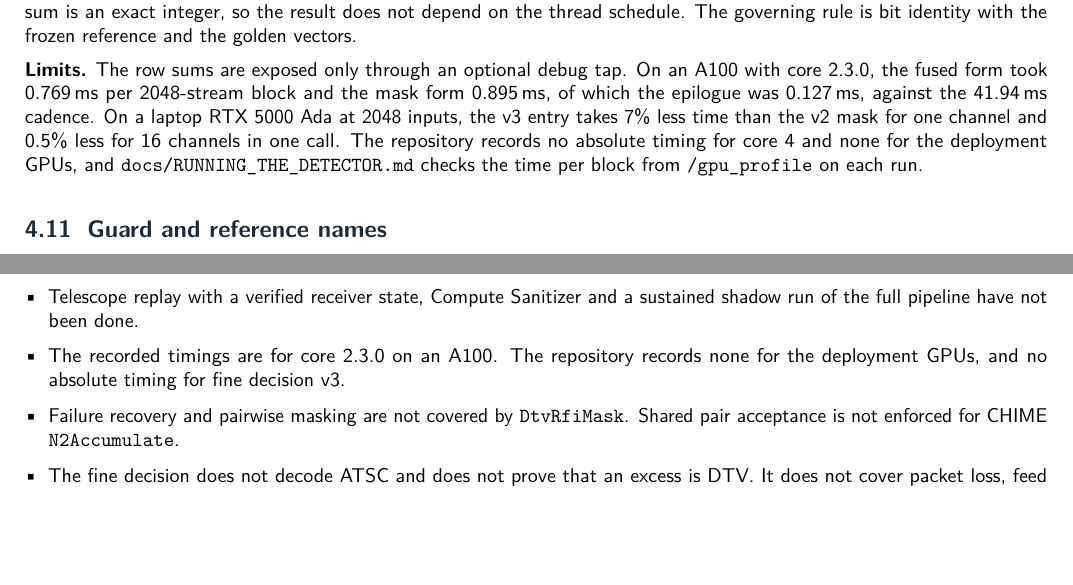
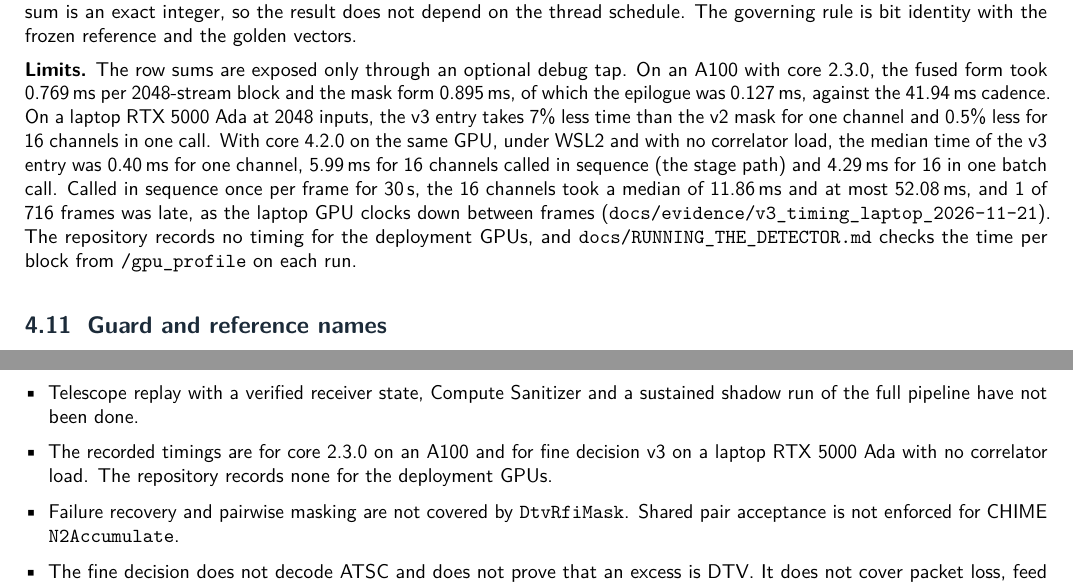
Before and after one commit to WVURAIL/pilotproxy, a LaTeX document (docs/PilotProxy_DD001_Design_Document.tex): two parts of pages 12 and 19 of 22, joined at a grey line, cut so that both start at the same text, the shorter picture padded with empty space. Compiled offline with pdfLaTeX; a LaTeX package or settings file that is missing is left out.

Commit message:
DD: v3 core timing on the laptop RTX 5000 Ada (no correlator load) (#83)

```diff
--- a/docs/PilotProxy_DD001_Design_Document.tex
+++ b/docs/PilotProxy_DD001_Design_Document.tex
@@ -860,9 +860,15 @@ core 2.3.0, the fused form took 0.769\,ms per 2048-stream block and the mask
 form 0.895\,ms, of which the epilogue was 0.127\,ms, against the 41.94\,ms
 cadence. On a laptop RTX 5000 Ada at 2048 inputs, the v3 entry takes 7\%
 less time than the v2 mask for one channel and 0.5\% less for 16 channels in
-one call. The repository records no absolute timing for core 4 and none for
-the deployment GPUs, and \code{docs/RUNNING_THE_DETECTOR.md} checks the time
-per block from \code{/gpu_profile} on each run.}
+one call. With core 4.2.0 on the same GPU, under WSL2 and with no correlator
+load, the median time of the v3 entry was 0.40\,ms for one channel, 5.99\,ms
+for 16 channels called in sequence (the stage path) and 4.29\,ms for 16 in one
+batch call. Called in sequence once per frame for 30\,s, the 16 channels took
+a median of 11.86\,ms and at most 52.08\,ms, and 1 of 716 frames was late, as
+the laptop GPU clocks down between frames
+(\code{docs/evidence/v3_timing_laptop_2026-11-21}). The repository records no
+timing for the deployment GPUs, and \code{docs/RUNNING_THE_DETECTOR.md} checks
+the time per block from \code{/gpu_profile} on each run.}
 
 \subsection{Guard and reference names}
 \choice{The public terms are \field{skipped_guard_bins} and
@@ -1247,9 +1253,9 @@ them (\code{CHIME_DERIVED.md}).
         against data products.
   \item Telescope replay with a verified receiver state, Compute Sanitizer and
         a sustained shadow run of the full pipeline have not been done.
-  \item The recorded timings are for core 2.3.0 on an A100. The repository
-        records none for the deployment GPUs, and no absolute timing for fine
-        decision v3.
+  \item The recorded timings are for core 2.3.0 on an A100 and for fine
+        decision v3 on a laptop RTX 5000 Ada with no correlator load. The
+        repository records none for the deployment GPUs.
   \item Failure recovery and pairwise masking are not covered by
         \code{DtvRfiMask}. Shared pair acceptance is not enforced for CHIME
         \code{N2Accumulate}.
```
Also changed, not shown: docs/DESIGN_DECISIONS.md (+4 -1 lines), CHANGELOG.md, docs/evidence/v3_timing_laptop_2026-11-21/README.md (added), docs/pdf/PilotProxy_DD001_Design_Document.pdf, 3 other files.
